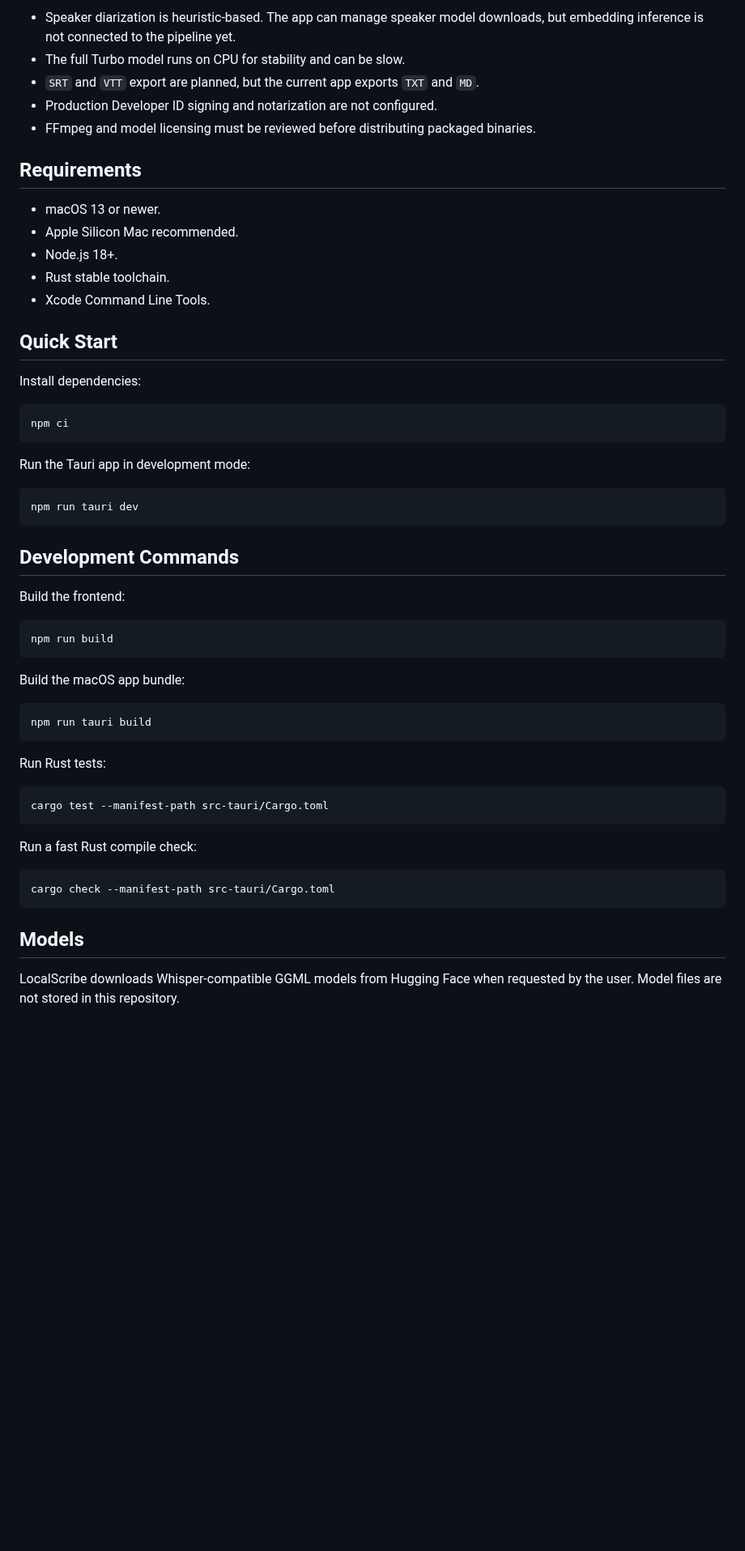
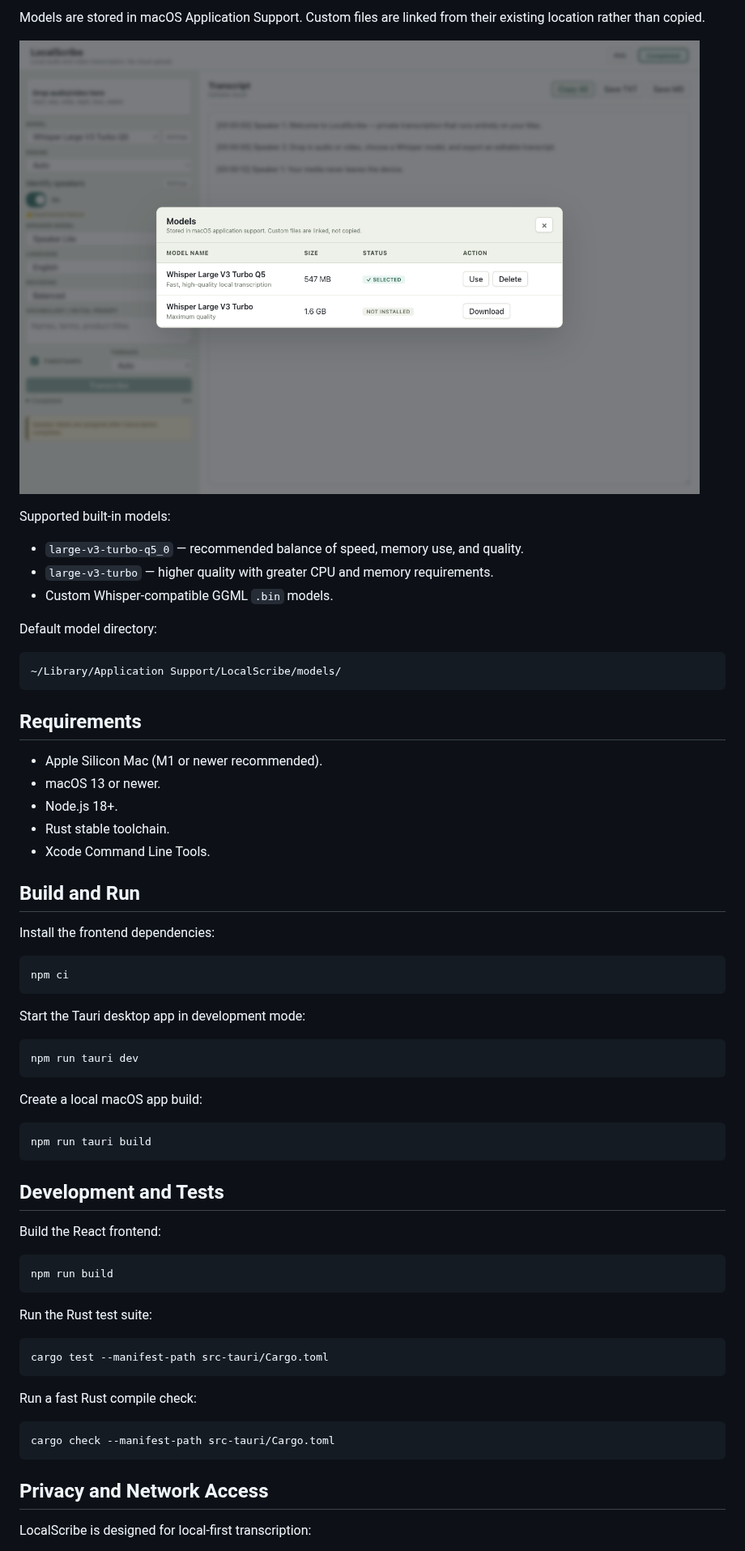
Before and after one commit to ukolov-dev/LocalScribe, a Markdown page: README.md, the part around one of its changes. Shown at 81% size. GitHub-like rendering; pictures changed too: doc/screenshots/localscribe-models.png (added); blank space fills up the shorter version.

````diff
--- a/README.md
+++ b/README.md
@@ -31,47 +35,57 @@ Known limitations:
 
-- Speaker diarization is heuristic-based. The app can manage speaker model downloads, but embedding inference is not connected to the pipeline yet.
-- The full Turbo model runs on CPU for stability and can be slow.
-- `SRT` and `VTT` export are planned, but the current app exports `TXT` and `MD`.
-- Production Developer ID signing and notarization are not configured.
-- FFmpeg and model licensing must be reviewed before distributing packaged binaries.
+Models are stored in macOS Application Support. Custom files are linked from their existing location rather than copied.
+
+![LocalScribe Whisper model manager for downloading and selecting local GGML models](doc/screenshots/localscribe-models.png)
+
+Supported built-in models:
+
+- `large-v3-turbo-q5_0` — recommended balance of speed, memory use, and quality.
+- `large-v3-turbo` — higher quality with greater CPU and memory requirements.
+- Custom Whisper-compatible GGML `.bin` models.
+
+Default model directory:
+
+```text
+~/Library/Application Support/LocalScribe/models/
+```
 
 ## Requirements
 
+- Apple Silicon Mac (M1 or newer recommended).
 - macOS 13 or newer.
-- Apple Silicon Mac recommended.
 - Node.js 18+.
 - Rust stable toolchain.
 - Xcode Command Line Tools.
 
-## Quick Start
+## Build and Run
 
-Install dependencies:
+Install the frontend dependencies:
 
 ```bash
 npm ci
 ```
 
-Run the Tauri app in development mode:
+Start the Tauri desktop app in development mode:
 
 ```bash
 npm run tauri dev
 ```
 
-## Development Commands
+Create a local macOS app build:
 
-Build the frontend:
+```bash
+npm run tauri build
+```
+
+## Development and Tests
+
+Build the React frontend:
 
 ```bash
 npm run build
 ```
 
-Build the macOS app bundle:
-
-```bash
-npm run tauri build
-```
-
-Run Rust tests:
+Run the Rust test suite:
 
 ```bash
 cargo test --manifest-path src-tauri/Cargo.toml
@@ -83,7 +97,7 @@ Run a fast Rust compile check:
 cargo check --manifest-path src-tauri/Cargo.toml
 ```
 
-## Models
+## Privacy and Network Access
 
-LocalScribe downloads Whisper-compatible GGML models from Hugging Face when requested by the user. Model files are not stored in this repository.
+LocalScribe is designed for local-first transcription:
 
````
Also changed, not shown: other parts of README.md (+53 -53 lines), doc/screenshots/localscribe-transcript.png (added), 1 other file.
